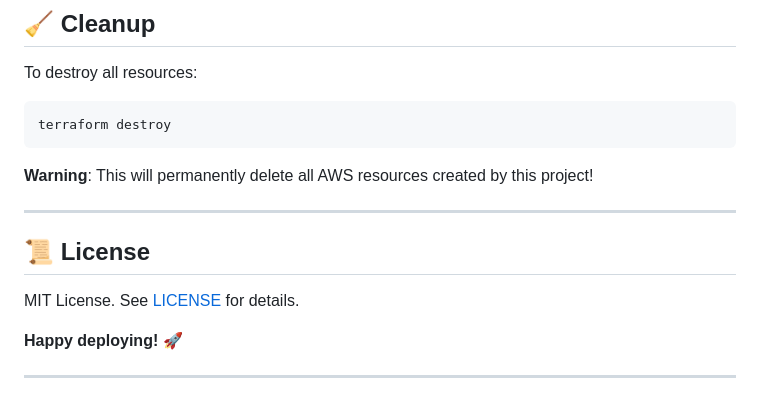
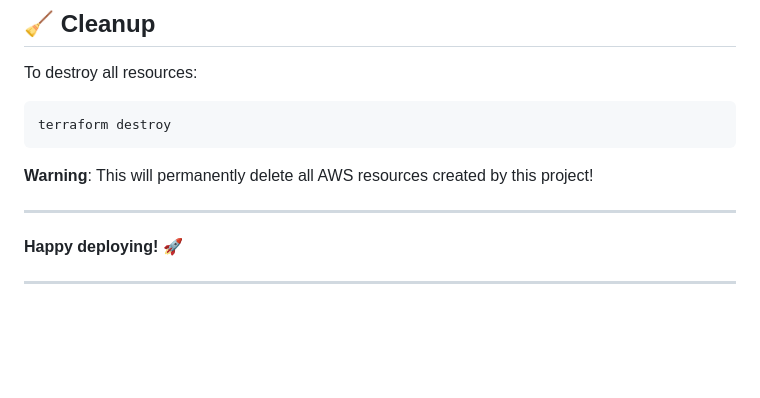
Before and after one commit to BhanuGangu/IS698LAB, a Markdown page: aws_hw2/README.md, the part around the change. GitHub-like rendering; blank space fills up the shorter version.

```diff
--- a/aws_hw2/README.md
+++ b/aws_hw2/README.md
@@ -116,9 +116,6 @@ terraform destroy
 
 ---
 
-## **📜 License**
-MIT License. See [LICENSE](LICENSE) for details.
-
 **Happy deploying!** 🚀
 
 ---
```
